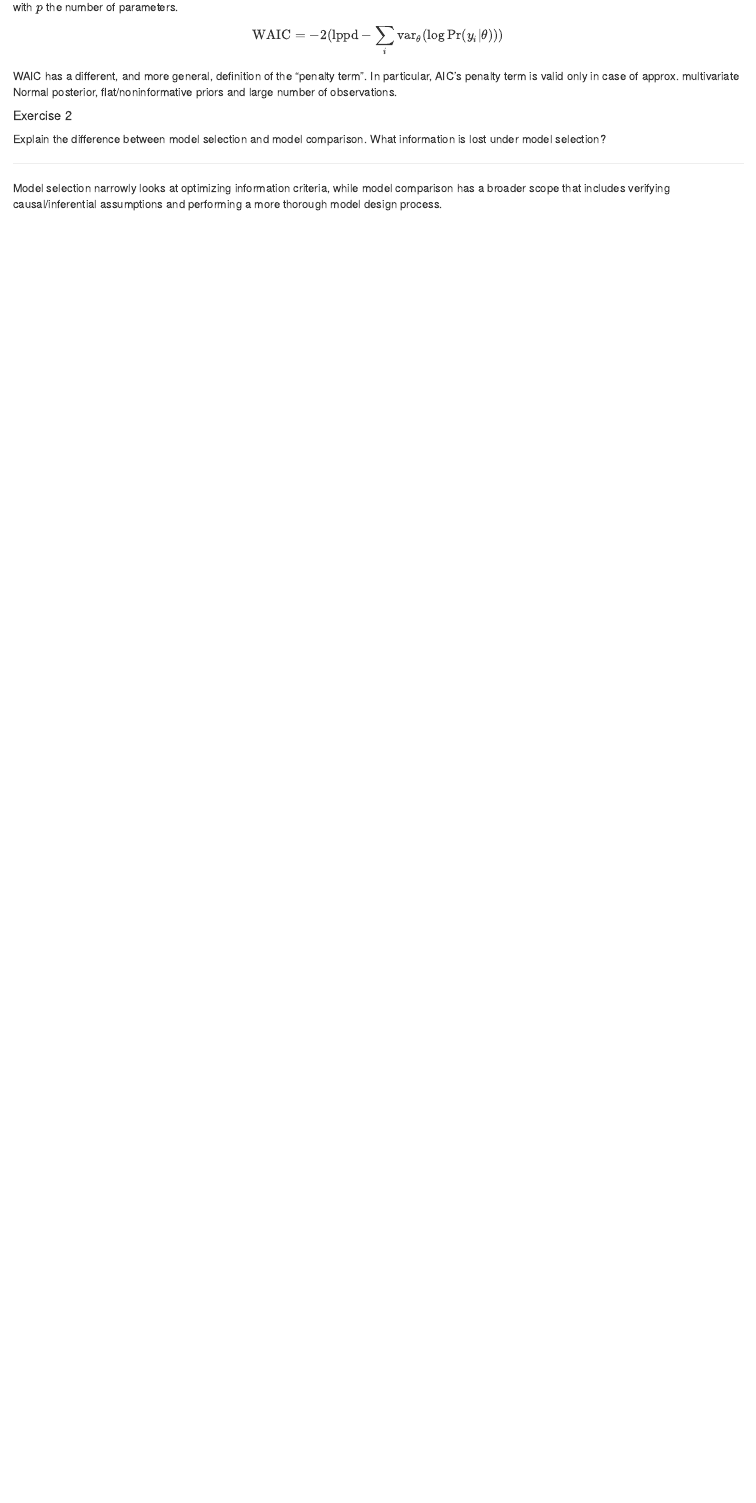
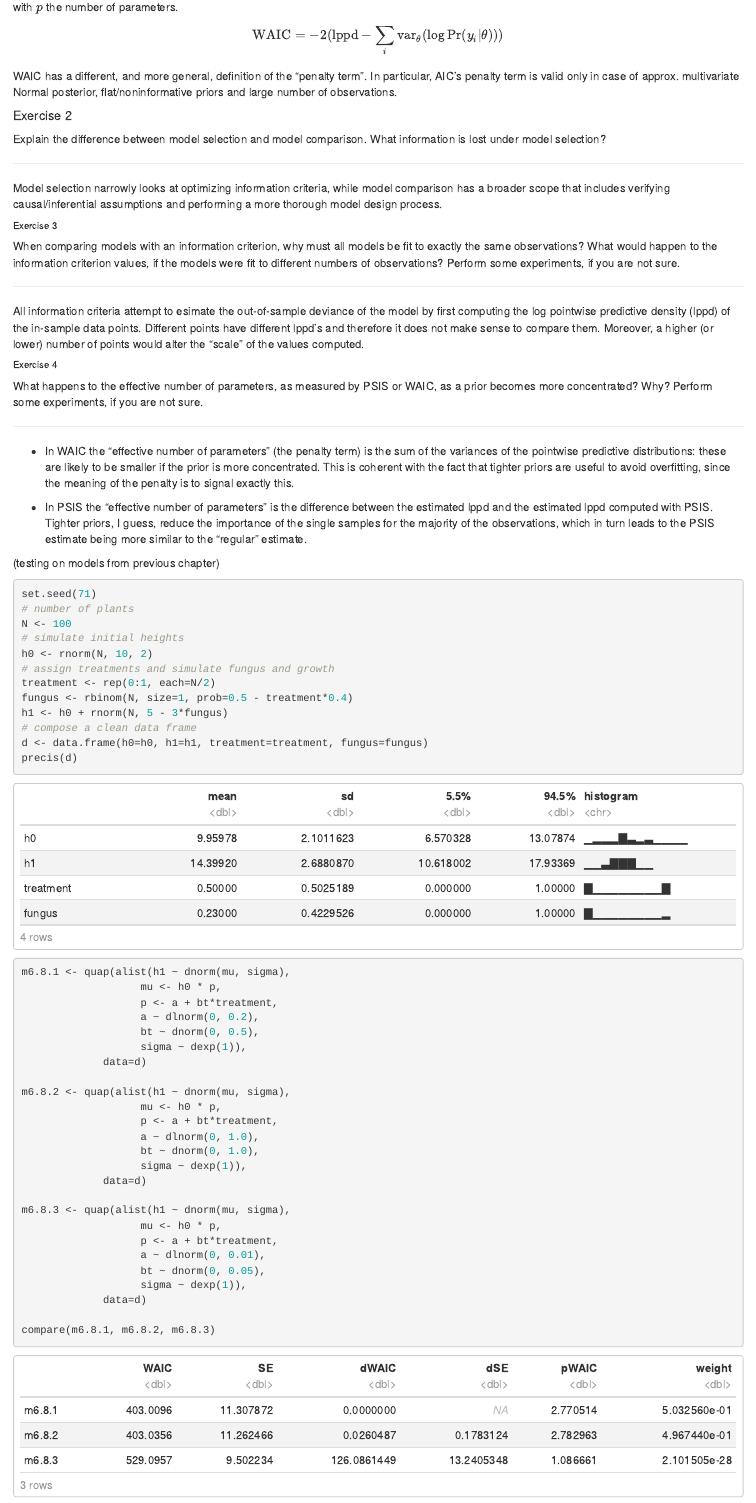
Before and after one commit to niccolorossi/statistical_rethinking, an R Markdown document (chapter_seven.Rmd): the page in a window 1100 px wide, from 2390 px down. The pictures show the output file chapter_seven.html that the author committed with the source, opened offline.

Commit message:
ch 7 ex medium

````diff
--- a/chapter_seven.Rmd
+++ b/chapter_seven.Rmd
@@ -89,3 +89,65 @@ Explain the difference between model selection and model comparison. What inform
 ---
 
 Model selection narrowly looks at optimizing information criteria, while model comparison has a broader scope that includes verifying causal/inferential assumptions and performing a more thorough model design process.
+
+###### Exercise 3
+
+When comparing models with an information criterion, why must all models be fit to exactly the same observations? What would happen to the information criterion values, if the models were fit to different numbers of observations? Perform some experiments, if you are not sure.
+
+---
+
+All information criteria attempt to esimate the out-of-sample deviance of the model by first computing the log pointwise predictive density (lppd) of the in-sample data points. Different points have different lppd's and therefore it does not make sense to compare them. Moreover, a higher (or lower) number of points would alter the "scale" of the values computed.
+
+###### Exercise 4
+
+What happens to the effective number of parameters, as measured by PSIS or WAIC, as a prior becomes more concentrated? Why? Perform some experiments, if you are not sure.
+
+---
+
+- In WAIC the "effective number of parameters" (the penalty term) is the sum of the variances of the pointwise predictive distributions: these are likely to be smaller if the prior is more concentrated. This is coherent with the fact that tighter priors are useful to avoid overfitting, since the meaning of the penalty is to signal exactly this.
+
+- In PSIS the "effective number of parameters" is the difference between the estimated lppd and the estimated lppd computed with PSIS. Tighter priors, I guess, reduce the importance of the single samples for the majority of the observations, which in turn leads to the PSIS estimate being more similar to the "regular" estimate.
+
+(testing on models from previous chapter)
+
+```{r}
+set.seed(71)
+# number of plants
+N <- 100
+# simulate initial heights
+h0 <- rnorm(N, 10, 2)
+# assign treatments and simulate fungus and growth
+treatment <- rep(0:1, each=N/2)
+fungus <- rbinom(N, size=1, prob=0.5 - treatment*0.4)
+h1 <- h0 + rnorm(N, 5 - 3*fungus)
+# compose a clean data frame
+d <- data.frame(h0=h0, h1=h1, treatment=treatment, fungus=fungus)
+precis(d)
+```
+
+```{r}
+m6.8.1 <- quap(alist(h1 ~ dnorm(mu, sigma),
+                   mu <- h0 * p,
+                   p <- a + bt*treatment,
+                   a ~ dlnorm(0, 0.2),
+                   bt ~ dnorm(0, 0.5),
+                   sigma ~ dexp(1)),
+             data=d)
+
+m6.8.2 <- quap(alist(h1 ~ dnorm(mu, sigma),
+                   mu <- h0 * p,
+                   p <- a + bt*treatment,
+                   a ~ dlnorm(0, 1.0),
+                   bt ~ dnorm(0, 1.0),
+                   sigma ~ dexp(1)),
+             data=d)
+
+m6.8.3 <- quap(alist(h1 ~ dnorm(mu, sigma),
+                   mu <- h0 * p,
+                   p <- a + bt*treatment,
+                   a ~ dlnorm(0, 0.01),
+                   bt ~ dnorm(0, 0.05),
+                   sigma ~ dexp(1)),
+             data=d)
+
+compare(m6.8.1, m6.8.2, m6.8.3)
````
Also changed, not shown: chapter_seven.html, chapter_seven.Rmd (24 more changed lines).
